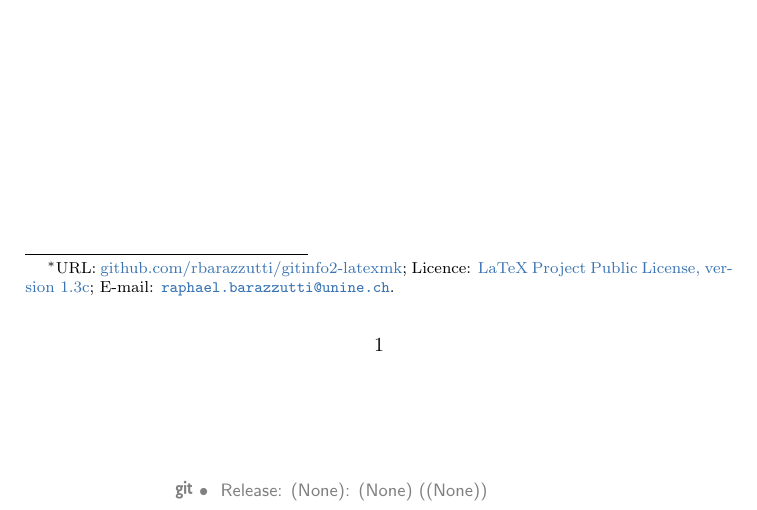
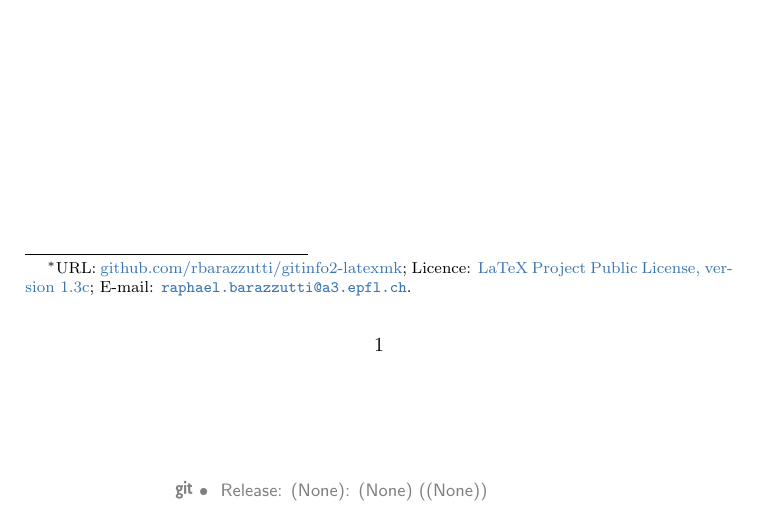
Before and after one commit to rbarazzutti/gitinfo2-latexmk, a LaTeX document (readme.tex): part of the page, cut so that both start at the same text. Compiled offline with pdfLaTeX.

Commit message:
email address change and typo

```diff
--- a/readme.tex
+++ b/readme.tex
@@ -12,7 +12,7 @@
 
 \hypersetup{
    pdfauthor={Raphaël P. Barazzutti},
-   pdftitle={itinfo2 and latexmk integration},
+   pdftitle={gitinfo2 and latexmk integration},
    pdfkeywords={gitinfo2;git;latexmk},
 }
 
@@ -25,7 +25,7 @@ Release:\gitReln{}: \gitAbbrevHash{} (\gitAuthorDate)}
   Raphaël P. Barazzutti\thanks{%
     URL: \href{https://github.com/rbarazzutti/gitinfo2-latexmk}{github.com/rbarazzutti/gitinfo2-latexmk};
     Licence: \href{http://latex-project.org/lppl/lppl-1-3c.txt}{LaTeX Project Public License, version 1.3c};
-    E-mail: \href{mailto:raphael.barazzutti@unine.ch}{\tt raphael.barazzutti@unine.ch}.}}
+    E-mail: \href{mailto:raphael.barazzutti@a3.epfl.ch}{\tt raphael.barazzutti@a3.epfl.ch}.}}
 
 \maketitle
 \thispagestyle{plain}
```
